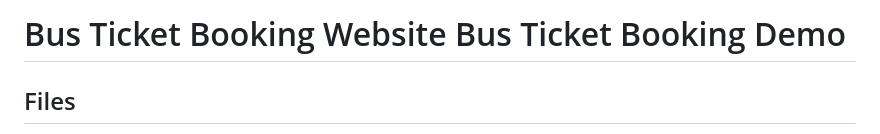
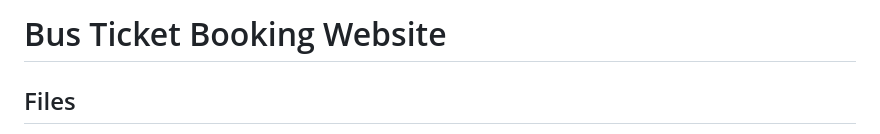
Before and after one commit to rehanmulla937-dev/bus-ticket-booking, a Markdown page: README.md, the part around the change. Drawn GitHub-style.

Commit message:
Update project title in README
Removed redundant 'Demo' from the project title.

```diff
--- a/README.md
+++ b/README.md
@@ -1,4 +1,4 @@
-# Bus Ticket Booking Website Bus Ticket Booking Demo
+# Bus Ticket Booking Website
 
 ## Files
 - `index.html` — page structure and dialogs
```
